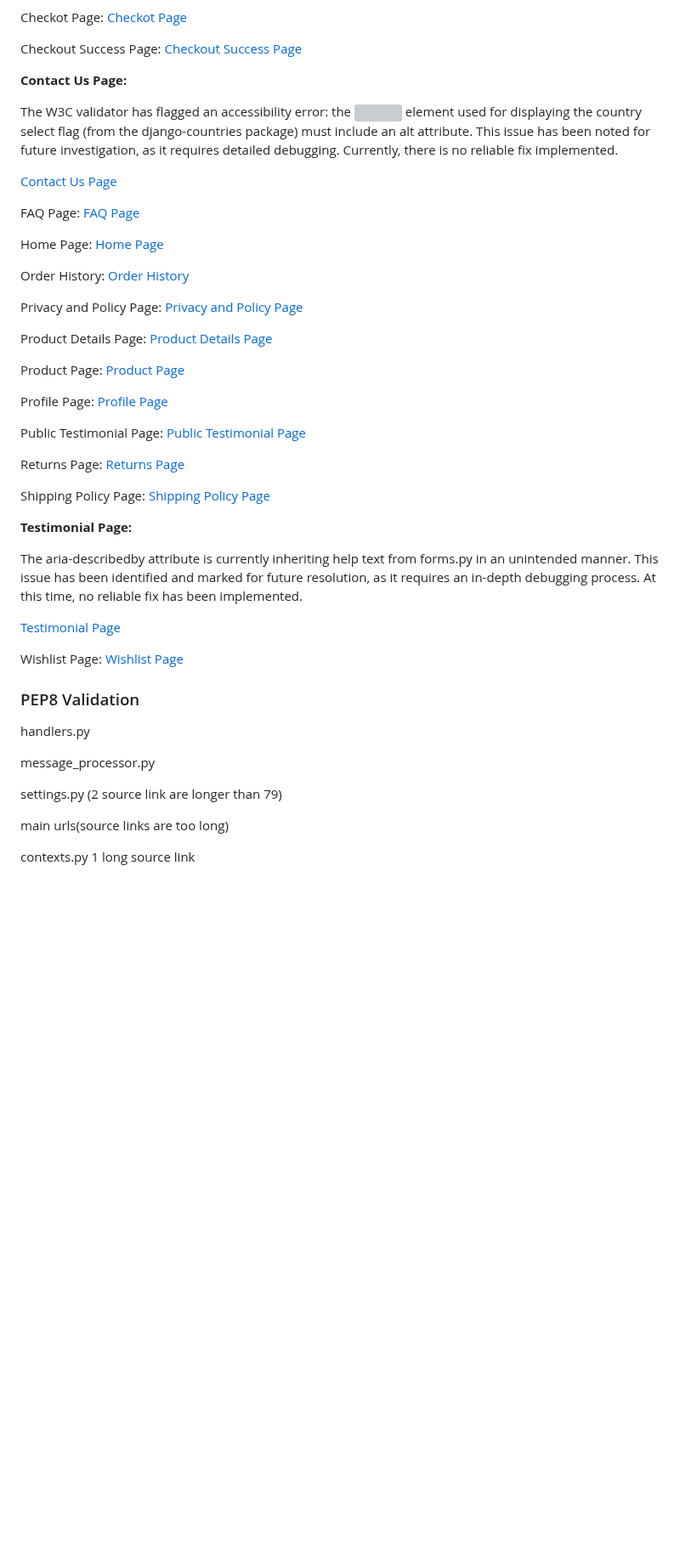
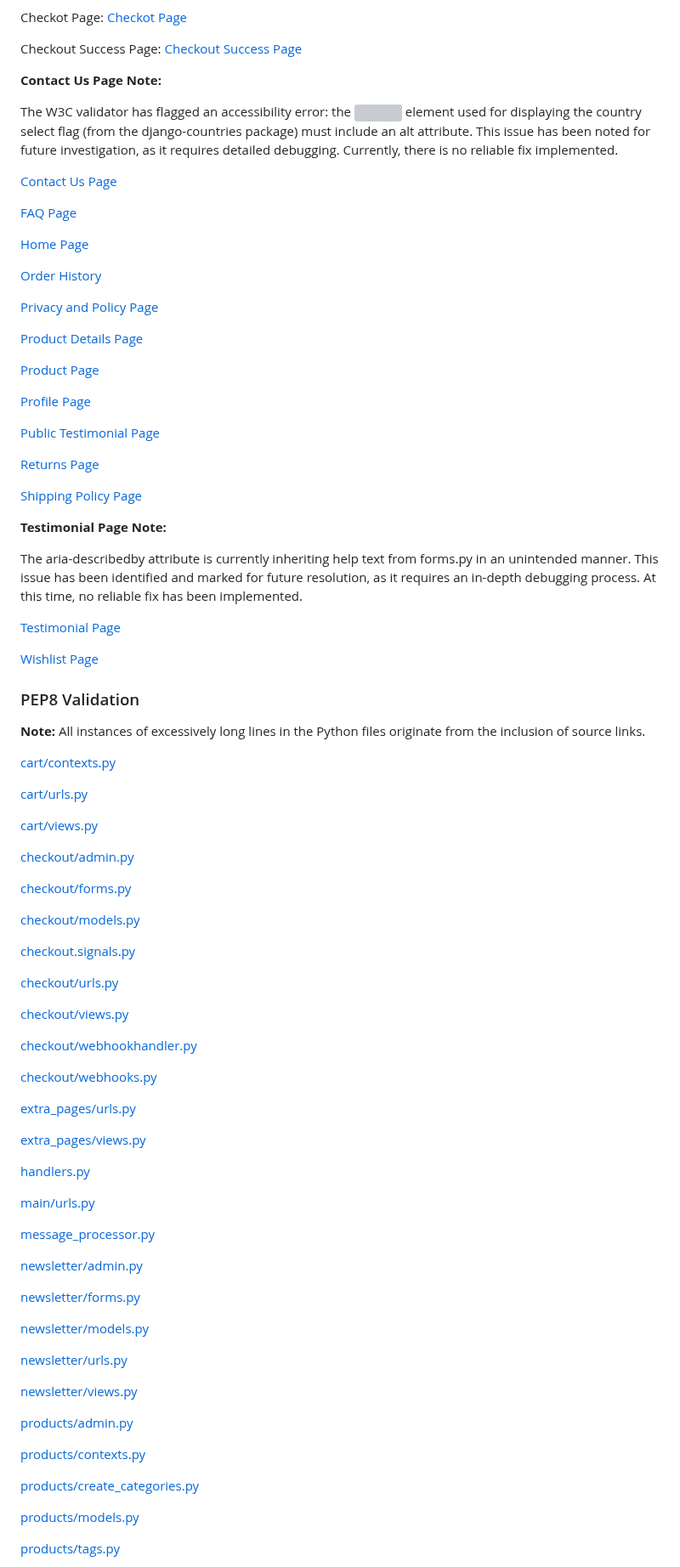
Before and after one commit to onur-CK/BookLand, a Markdown page: TESTING.md, the part around one of its changes. Shown at 85% size. Drawn GitHub-style; blank space fills up the shorter version; grey boxes are pictures that could not be loaded.

Commit message:
Add the urls for pep 8 screenshots.

```diff
--- a/TESTING.md
+++ b/TESTING.md
@@ -908,60 +908,97 @@ Checkot Page:
 Checkout Success Page:
 [Checkout Success Page](media/html_val/checkout%20success.png)
 
-**Contact Us Page:**
+**Contact Us Page Note:**
 
 The W3C validator has flagged an accessibility error: the <img> element used for displaying the country select flag (from the django-countries package) must include an alt attribute. This issue has been noted for future investigation, as it requires detailed debugging. Currently, there is no reliable fix implemented.
 
 [Contact Us Page](media/html_val/contact%20us.png)
 
-FAQ Page:
 [FAQ Page](media/html_val/FAQ.png)
 
-Home Page:
 [Home Page](media/html_val/home.png)
 
-Order History:
 [Order History](media/html_val/order%20history.png)
 
-Privacy and Policy Page:
 [Privacy and Policy Page](media/html_val/privacy%20and%20policy.png)
 
-Product Details Page:
 [Product Details Page](media/html_val/product%20details.png)
 
-Product Page:
 [Product Page](media/html_val/products.png)
 
-Profile Page:
 [Profile Page](media/html_val/profile.png)
 
-Public Testimonial Page:
 [Public Testimonial Page](media/html_val/public%20testimonials.png)
 
-Returns Page:
 [Returns Page](media/html_val/returns.png)
 
-Shipping Policy Page:
 [Shipping Policy Page](media/html_val/shipping%20policy.png)
 
-**Testimonial Page:**
+**Testimonial Page Note:**
 
 The aria-describedby attribute is currently inheriting help text from forms.py in an unintended manner. This issue has been identified and marked for future resolution, as it requires an in-depth debugging process. At this time, no reliable fix has been implemented.
 
 [Testimonial Page](media/html_val/testimonials.png)
 
-Wishlist Page:
+
 [Wishlist Page](media/html_val/wishlist.png)
 
 
 ### PEP8 Validation
 
-handlers.py
-
-message_processor.py
-
-settings.py (2 source link are longer than 79)
-
-main urls(source links are too long)
-
-contexts.py 1 long source link
+**Note:**
+All instances of excessively long lines in the Python files originate from the inclusion of source links.
+
+
+[cart/contexts.py](media/PEP8/cart%20context.png)
+
+[cart/urls.py](media/PEP8/cart%20urls.png)
+
+[cart/views.py](media/PEP8/cart%20views.png)
+
+[checkout/admin.py](media/PEP8/checkout%20admin.png)
+
+[checkout/forms.py](media/PEP8/checkout%20forms.png)
+
+[checkout/models.py](media/PEP8/checkout%20models.png)
+
+[checkout.signals.py](media/PEP8/checkout%20signals.png)
+
+[checkout/urls.py](media/PEP8/checkout%20urls.png)
+
+[checkout/views.py](media/PEP8/checkout%20views.png)
+
+[checkout/webhookhandler.py](media/PEP8/checkout%20webhookhandler.png)
+
+[checkout/webhooks.py](media/PEP8/checkout%20webhooks.png)
+
+[extra_pages/urls.py](media/PEP8/extra)
+
+[extra_pages/views.py](media/PEP8/extra%20views.png)
+
+[handlers.py](media/PEP8/handlers.png)
+
+[main/urls.py](media/PEP8/main%20urls.png)
+
+[message_processor.py](media/PEP8/message_processor.png)
+
+[newsletter/admin.py](media/PEP8/newsletter%20admin.png)
+
+[newsletter/forms.py](media/PEP8/newsletter%20forms.png)
+
+[newsletter/models.py](media/PEP8/newsletter%20models.png)
+
+[newsletter/urls.py](media/PEP8/newsletter%20urls.png)
+
+[newsletter/views.py](media/PEP8/newsletter%20views.png)
+
+[products/admin.py](media/PEP8/products%20admin.png)
+
+[products/contexts.py](media/PEP8)
+
+[products/create_categories.py](media/PEP8/products%20create%20categories.png)
+
+[products/models.py](media/PEP8/products%20models.png)
+
+[products/tags.py](media/PEP8/products%20tags.png)
+
```
Also changed, not shown: other parts of TESTING.md (+15 -0 lines).
